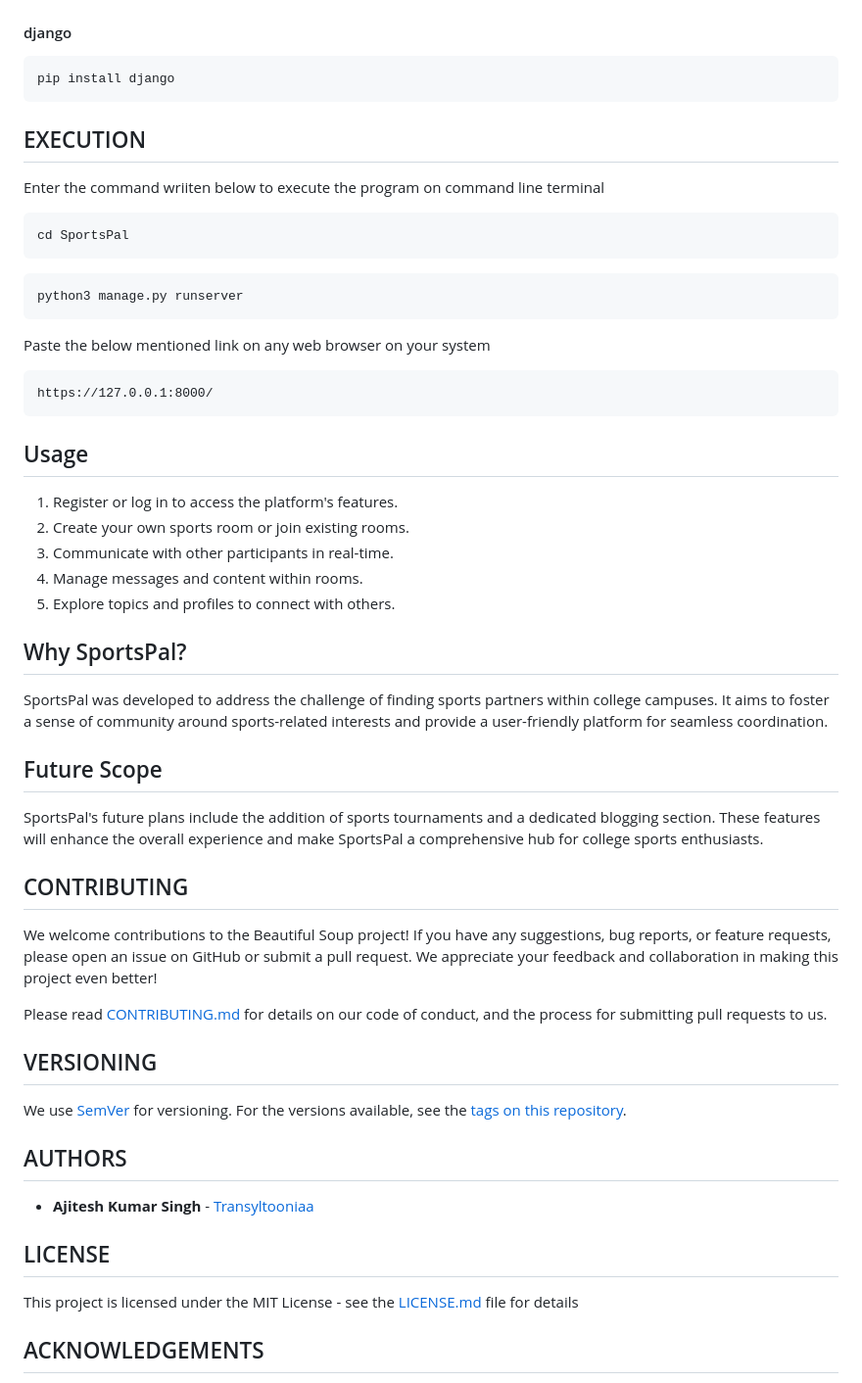
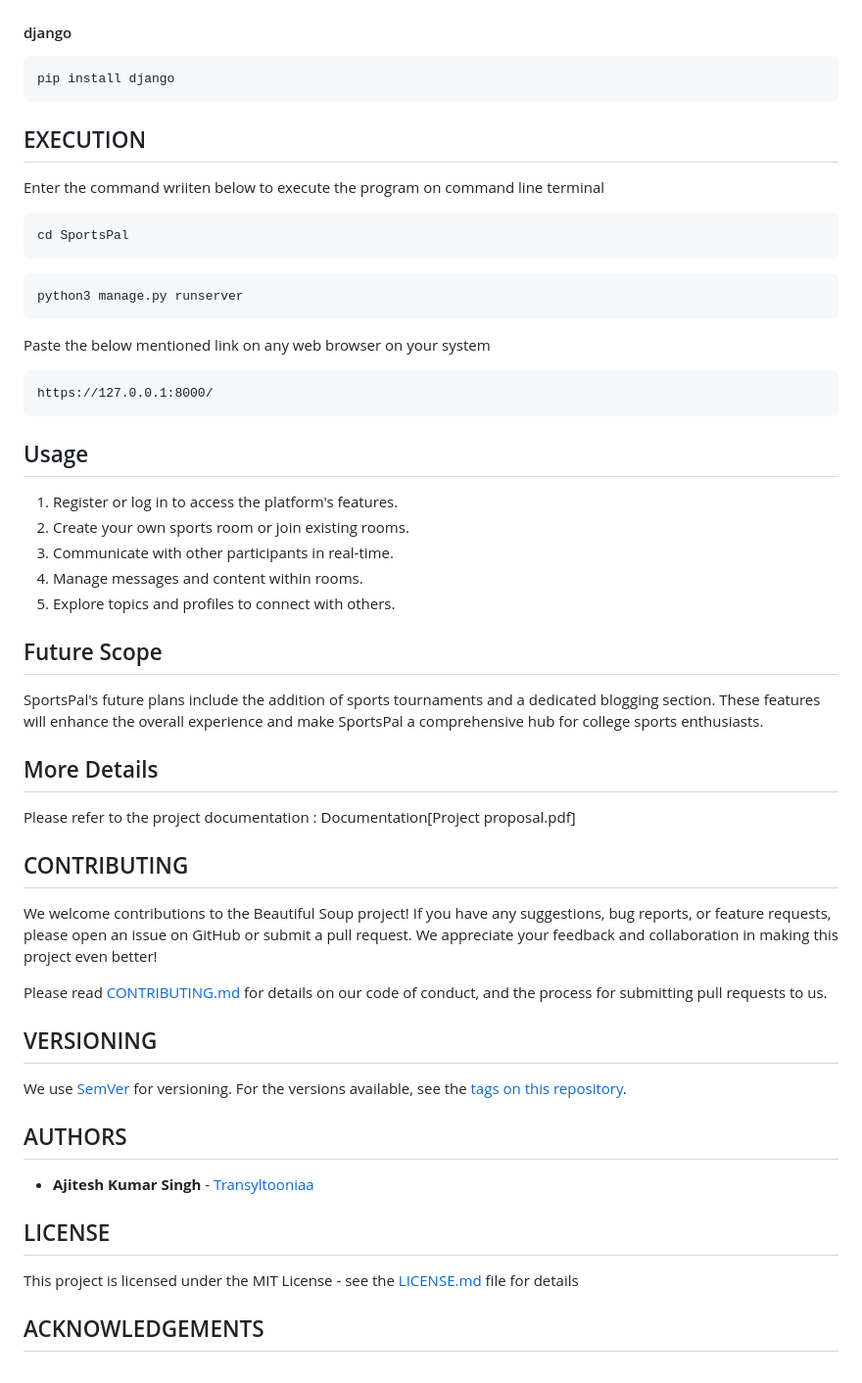
Before and after one commit to Transyltooniaa/SportsPal, a Markdown page: README.md, the part around one of its changes. Shown at 98% size. Drawn GitHub-style.

````diff
--- a/README.md
+++ b/README.md
@@ -43,7 +46,6 @@ https://github.com/Transyltooniaa/SportsPal
 pip install django
 ```
 
-
 ## EXECUTION
 Enter the command wriiten below to execute the program on command line terminal
 ```
@@ -57,11 +59,6 @@ Paste the below mentioned link on any web browser on your system
 https://127.0.0.1:8000/
 ```
 
-
-
-
-
-
 ## Usage
 
 1. Register or log in to access the platform's features.
@@ -70,14 +67,15 @@ https://127.0.0.1:8000/
 4. Manage messages and content within rooms.
 5. Explore topics and profiles to connect with others.
 
-## Why SportsPal?
-
-SportsPal was developed to address the challenge of finding sports partners within college campuses. It aims to foster a sense of community around sports-related interests and provide a user-friendly platform for seamless coordination.
 
 ## Future Scope
 
 SportsPal's future plans include the addition of sports tournaments and a dedicated blogging section. These features will enhance the overall experience and make SportsPal a comprehensive hub for college sports enthusiasts.
 
+## More Details
+
+Please refer to the project documentation : Documentation[Project proposal.pdf]
+
 ## CONTRIBUTING
 
 We welcome contributions to the Beautiful Soup project! If you have any suggestions, bug reports, or feature requests, please open an issue on GitHub or submit a pull request. We appreciate your feedback and collaboration in making this project even better!
````
Also changed, not shown: other parts of README.md (+6 -3 lines).
